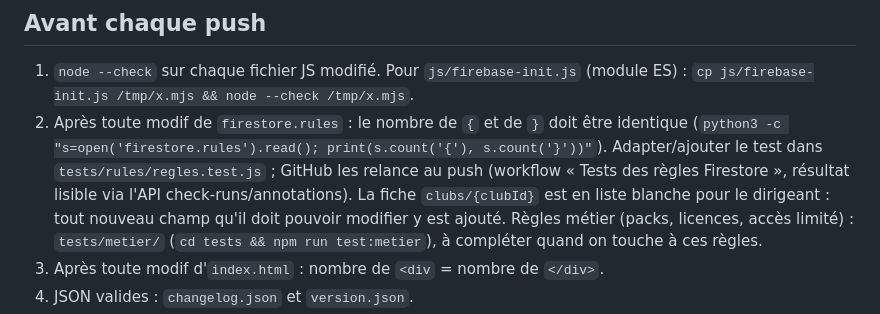
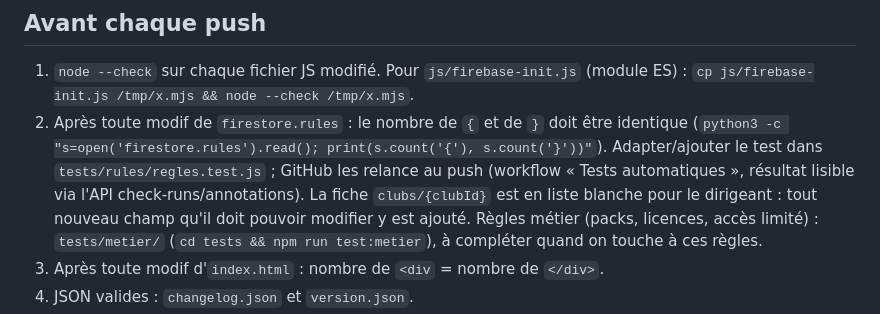
Before and after one commit to ecole-app/Asmb-basket, a Markdown page: CLAUDE.md, the part around the change. Drawn GitHub-style.

Commit message:
CLAUDE.md : nom du workflow de tests
Co-Authored-By: Claude Opus 5.5 <noreply@anthropic.com>
Claude-Session: https://claude.ai/code/session_01XoczKZBpbSQSbDwwksjJkL

```diff
--- a/CLAUDE.md
+++ b/CLAUDE.md
@@ -13,7 +13,7 @@ peu d'explications, et on **présente l'idée avant de coder** les fonctionnalit
 2. Après toute modif de `firestore.rules` : le nombre de `{` et de `}` doit être identique
    (`python3 -c "s=open('firestore.rules').read(); print(s.count('{'), s.count('}'))"`).
    Adapter/ajouter le test dans `tests/rules/regles.test.js` ; GitHub les relance au push
-   (workflow « Tests des règles Firestore », résultat lisible via l'API check-runs/annotations).
+   (workflow « Tests automatiques », résultat lisible via l'API check-runs/annotations).
    La fiche `clubs/{clubId}` est en liste blanche pour le dirigeant : tout nouveau champ
    qu'il doit pouvoir modifier y est ajouté.
    Règles métier (packs, licences, accès limité) : `tests/metier/` (`cd tests && npm run test:metier`),
```
